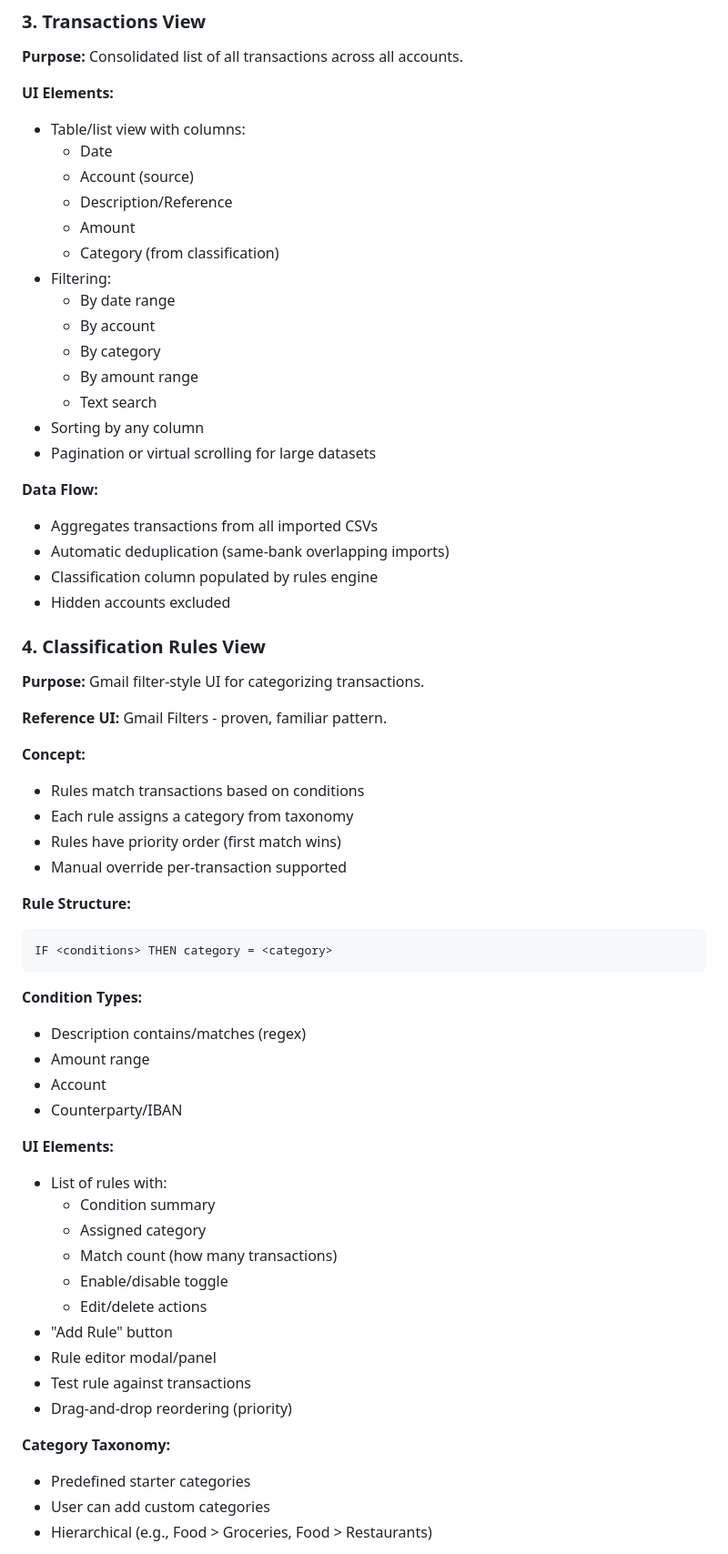
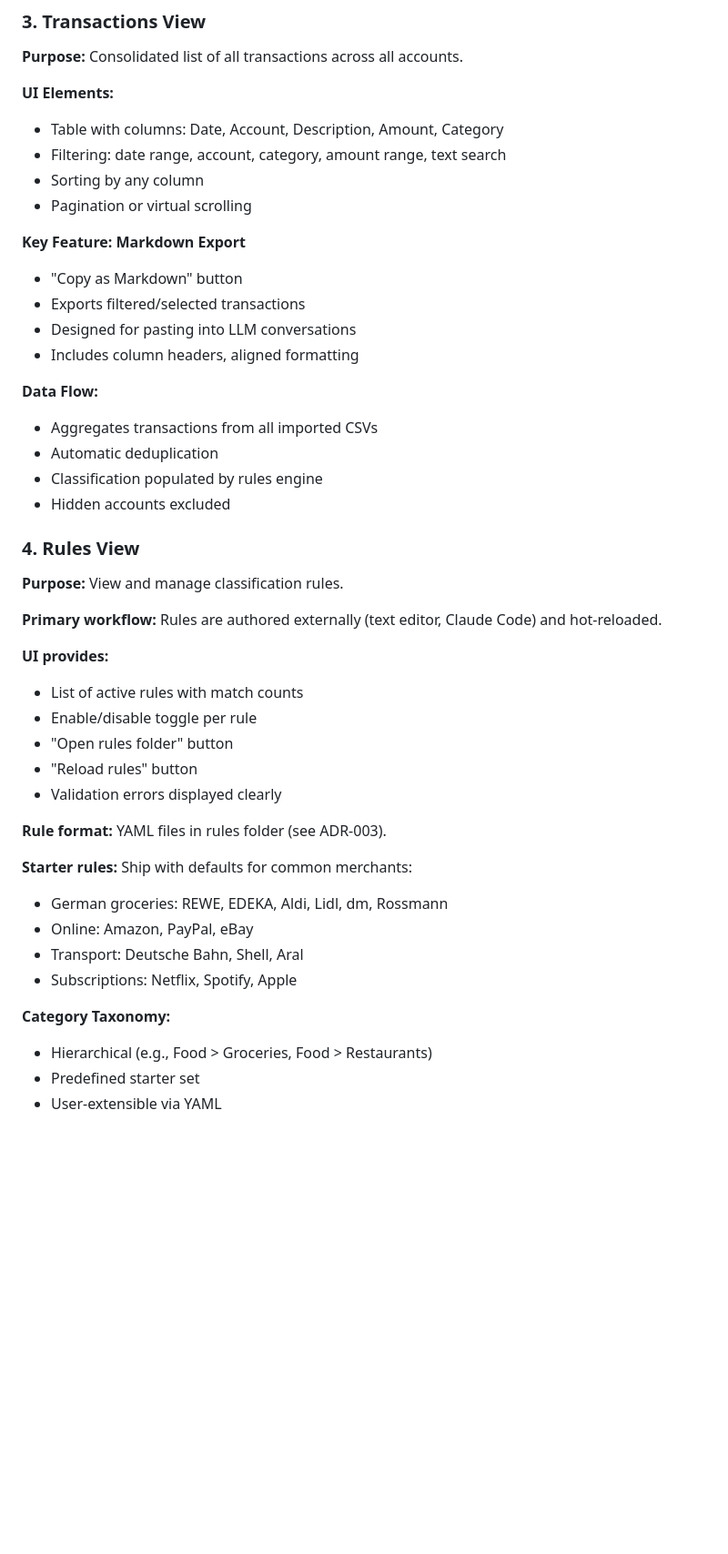
Before and after one commit to HeinrichHartmann/Penny, a Markdown page: ADR/002-Core-Views-and-Workflow.md, the part around one of its changes. Shown at 91% size. Rendered like a GitHub page; blank space fills up the shorter version.

````diff
--- a/ADR/002-Core-Views-and-Workflow.md
+++ b/ADR/002-Core-Views-and-Workflow.md
@@ -152,64 +239,46 @@ Design for AI co-creation from the start:
 **Purpose:** Consolidated list of all transactions across all accounts.
 
 **UI Elements:**
-- Table/list view with columns:
-  - Date
-  - Account (source)
-  - Description/Reference
-  - Amount
-  - Category (from classification)
-- Filtering:
-  - By date range
-  - By account
-  - By category
-  - By amount range
-  - Text search
+- Table with columns: Date, Account, Description, Amount, Category
+- Filtering: date range, account, category, amount range, text search
 - Sorting by any column
-- Pagination or virtual scrolling for large datasets
+- Pagination or virtual scrolling
+
+**Key Feature: Markdown Export**
+- "Copy as Markdown" button
+- Exports filtered/selected transactions
+- Designed for pasting into LLM conversations
+- Includes column headers, aligned formatting
 
 **Data Flow:**
 - Aggregates transactions from all imported CSVs
-- Automatic deduplication (same-bank overlapping imports)
-- Classification column populated by rules engine
+- Automatic deduplication
+- Classification populated by rules engine
 - Hidden accounts excluded
 
-### 4. Classification Rules View
+### 4. Rules View
 
-**Purpose:** Gmail filter-style UI for categorizing transactions.
+**Purpose:** View and manage classification rules.
 
-**Reference UI:** Gmail Filters - proven, familiar pattern.
+**Primary workflow:** Rules are authored externally (text editor, Claude Code) and hot-reloaded.
 
-**Concept:**
-- Rules match transactions based on conditions
-- Each rule assigns a category from taxonomy
-- Rules have priority order (first match wins)
-- Manual override per-transaction supported
+**UI provides:**
+- List of active rules with match counts
+- Enable/disable toggle per rule
+- "Open rules folder" button
+- "Reload rules" button
+- Validation errors displayed clearly
 
-**Rule Structure:**
-```
-IF <conditions> THEN category = <category>
-```
+**Rule format:** YAML files in rules folder (see ADR-003).
 
-**Condition Types:**
-- Description contains/matches (regex)
-- Amount range
-- Account
-- Counterparty/IBAN
-
-**UI Elements:**
-- List of rules with:
-  - Condition summary
-  - Assigned category
-  - Match count (how many transactions)
-  - Enable/disable toggle
-  - Edit/delete actions
-- "Add Rule" button
-- Rule editor modal/panel
-- Test rule against transactions
-- Drag-and-drop reordering (priority)
+**Starter rules:** Ship with defaults for common merchants:
+- German groceries: REWE, EDEKA, Aldi, Lidl, dm, Rossmann
+- Online: Amazon, PayPal, eBay
+- Transport: Deutsche Bahn, Shell, Aral
+- Subscriptions: Netflix, Spotify, Apple
 
 **Category Taxonomy:**
-- Predefined starter categories
-- User can add custom categories
 - Hierarchical (e.g., Food > Groceries, Food > Restaurants)
+- Predefined starter set
+- User-extensible via YAML
 
````
Also changed, not shown: other parts of ADR/002-Core-Views-and-Workflow.md (+173 -91 lines).
